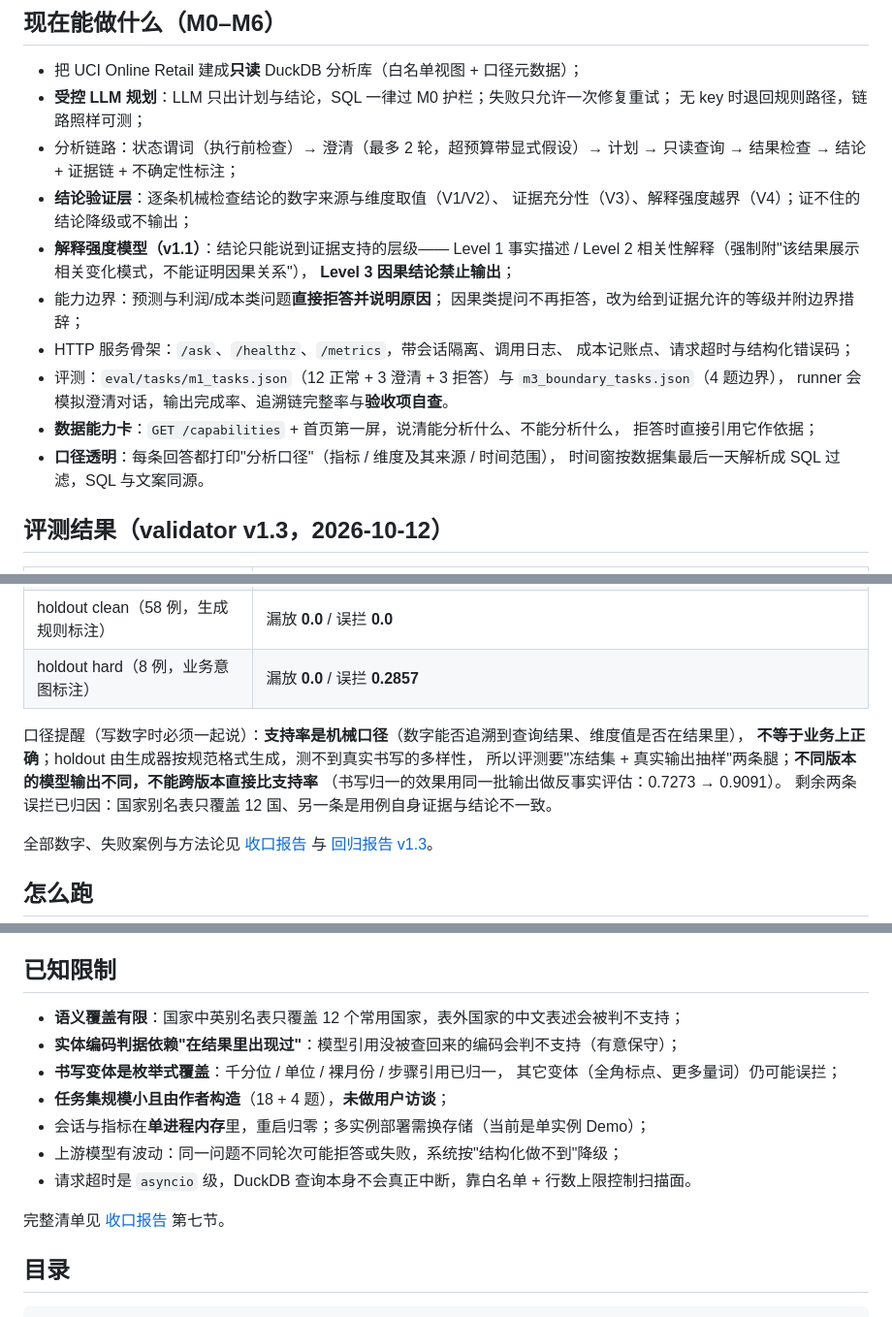
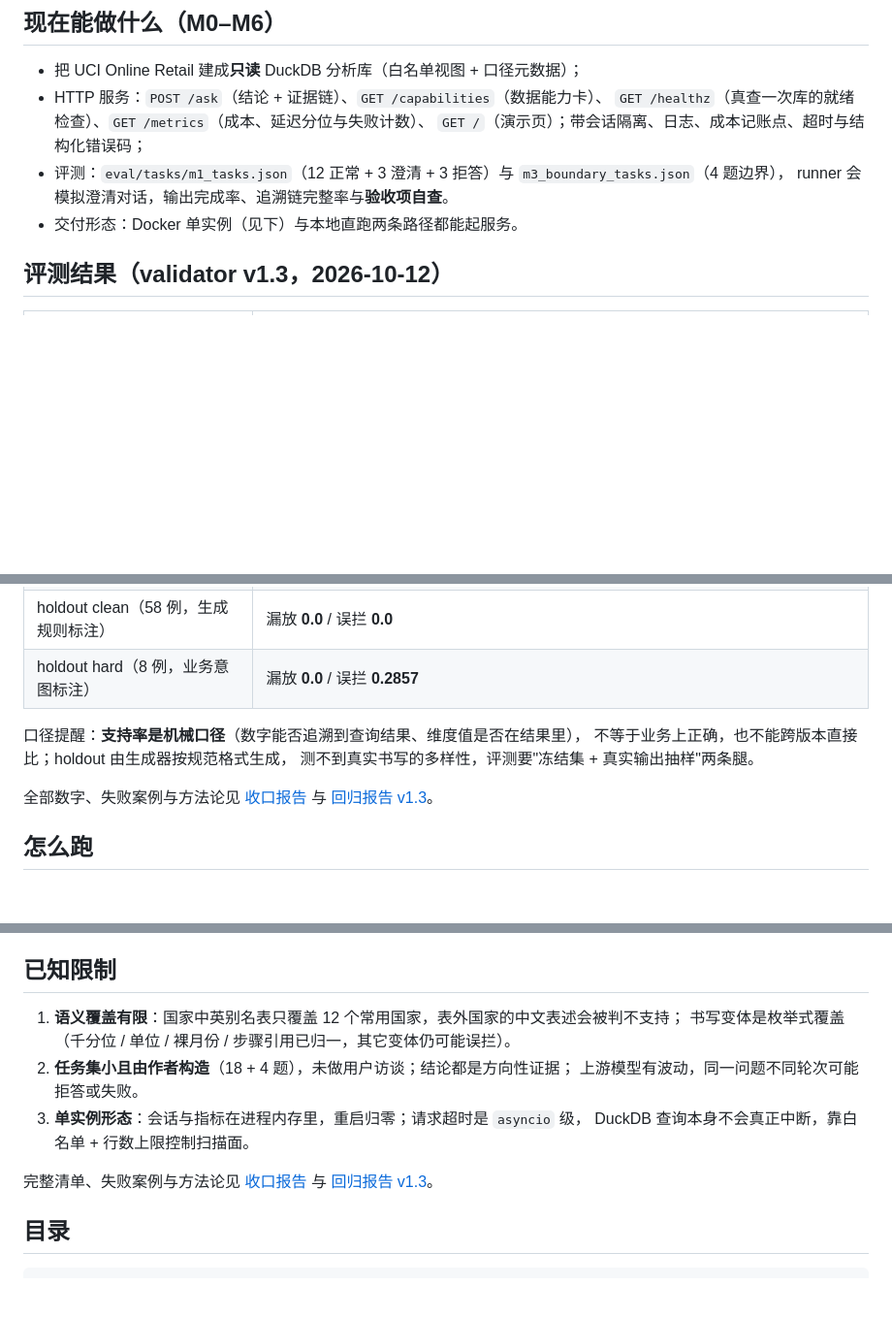
Before and after one commit to X-0240/analytics-copilot, a Markdown page: README.md, 3 parts joined by grey strips. Shown at 97% size. Drawn GitHub-style; blank space fills up the shorter version.

Commit message:
docs(readme): 按 README 标准收敛（去重复、去对比式表述、限制压到 3 条）
- 受控规划补一句行为描述：计划只做一次，不根据中间结果回头改写
- 验证层标题去掉「不用 LLM 当裁判」这类对比表述
- 「现在能做什么」删掉与「核心设计」重复的 6 条，只留数据层 / 服务接口 / 评测 / 交付形态
- 已知限制按标准压到 3 条并指向 docs 的完整清单
- 只改 README.md

```diff
--- a/README.md
+++ b/README.md
@@ -36,25 +38,12 @@ v1 → v1.1（解释强度）→ v1.2（实体编码 / 单位换算）→ v1.3
 ## 现在能做什么（M0–M6）
 
 - 把 UCI Online Retail 建成**只读** DuckDB 分析库（白名单视图 + 口径元数据）；
-- **受控 LLM 规划**：LLM 只出计划与结论，SQL 一律过 M0 护栏；失败只允许一次修复重试；
-  无 key 时退回规则路径，链路照样可测；
-- 分析链路：状态谓词（执行前检查）→ 澄清（最多 2 轮，超预算带显式假设）→ 计划 →
-  只读查询 → 结果检查 → 结论 + 证据链 + 不确定性标注；
-- **结论验证层**：逐条机械检查结论的数字来源与维度取值（V1/V2）、
-  证据充分性（V3）、解释强度越界（V4）；证不住的结论降级或不输出；
-- **解释强度模型（v1.1）**：结论只能说到证据支持的层级——
-  Level 1 事实描述 / Level 2 相关性解释（强制附"该结果展示相关变化模式，不能证明因果关系"），
-  **Level 3 因果结论禁止输出**；
-- 能力边界：预测与利润/成本类问题**直接拒答并说明原因**；
-  因果类提问不再拒答，改为给到证据允许的等级并附边界措辞；
-- HTTP 服务骨架：`/ask`、`/healthz`、`/metrics`，带会话隔离、调用日志、
-  成本记账点、请求超时与结构化错误码；
+- HTTP 服务：`POST /ask`（结论 + 证据链）、`GET /capabilities`（数据能力卡）、
+  `GET /healthz`（真查一次库的就绪检查）、`GET /metrics`（成本、延迟分位与失败计数）、
+  `GET /`（演示页）；带会话隔离、日志、成本记账点、超时与结构化错误码；
 - 评测：`eval/tasks/m1_tasks.json`（12 正常 + 3 澄清 + 3 拒答）与 `m3_boundary_tasks.json`（4 题边界），
   runner 会模拟澄清对话，输出完成率、追溯链完整率与**验收项自查**。
-- **数据能力卡**：`GET /capabilities` + 首页第一屏，说清能分析什么、不能分析什么，
-  拒答时直接引用它作依据；
-- **口径透明**：每条回答都打印"分析口径"（指标 / 维度及其来源 / 时间范围），
-  时间窗按数据集最后一天解析成 SQL 过滤，SQL 与文案同源。
+- 交付形态：Docker 单实例（见下）与本地直跑两条路径都能起服务。
 
 ## 评测结果（validator v1.3，2026-10-12）
 
@@ -65,11 +54,9 @@ v1 → v1.1（解释强度）→ v1.2（实体编码 / 单位换算）→ v1.3
 | holdout clean（58 例，生成规则标注） | 漏放 **0.0** / 误拦 **0.0** |
 | holdout hard（8 例，业务意图标注） | 漏放 **0.0** / 误拦 **0.2857** |
 
-口径提醒（写数字时必须一起说）：**支持率是机械口径**（数字能否追溯到查询结果、维度值是否在结果里），
-**不等于业务上正确**；holdout 由生成器按规范格式生成，测不到真实书写的多样性，
-所以评测要"冻结集 + 真实输出抽样"两条腿；**不同版本的模型输出不同，不能跨版本直接比支持率**
-（书写归一的效果用同一批输出做反事实评估：0.7273 → 0.9091）。
-剩余两条误拦已归因：国家别名表只覆盖 12 国、另一条是用例自身证据与结论不一致。
+口径提醒：**支持率是机械口径**（数字能否追溯到查询结果、维度值是否在结果里），
+不等于业务上正确，也不能跨版本直接比；holdout 由生成器按规范格式生成，
+测不到真实书写的多样性，评测要"冻结集 + 真实输出抽样"两条腿。
 
 全部数字、失败案例与方法论见 [收口报告](docs/M6_收口报告.md) 与
 [回归报告 v1.3](docs/回归报告_v1.3.md)。
@@ -145,16 +132,15 @@ docker run -d --name ac-m5 -p 8200:8200 \
 
 ## 已知限制
 
-- **语义覆盖有限**：国家中英别名表只覆盖 12 个常用国家，表外国家的中文表述会被判不支持；
-- **实体编码判据依赖"在结果里出现过"**：模型引用没被查回来的编码会判不支持（有意保守）；
-- **书写变体是枚举式覆盖**：千分位 / 单位 / 裸月份 / 步骤引用已归一，
-  其它变体（全角标点、更多量词）仍可能误拦；
-- **任务集规模小且由作者构造**（18 + 4 题），**未做用户访谈**；
-- 会话与指标在**单进程内存**里，重启归零；多实例部署需换存储（当前是单实例 Demo）；
-- 上游模型有波动：同一问题不同轮次可能拒答或失败，系统按"结构化做不到"降级；
-- 请求超时是 `asyncio` 级，DuckDB 查询本身不会真正中断，靠白名单 + 行数上限控制扫描面。
+1. **语义覆盖有限**：国家中英别名表只覆盖 12 个常用国家，表外国家的中文表述会被判不支持；
+   书写变体是枚举式覆盖（千分位 / 单位 / 裸月份 / 步骤引用已归一，其它变体仍可能误拦）。
+2. **任务集小且由作者构造**（18 + 4 题），未做用户访谈；结论都是方向性证据；
+   上游模型有波动，同一问题不同轮次可能拒答或失败。
+3. **单实例形态**：会话与指标在进程内存里，重启归零；请求超时是 `asyncio` 级，
+   DuckDB 查询本身不会真正中断，靠白名单 + 行数上限控制扫描面。
 
-完整清单见 [收口报告](docs/M6_收口报告.md) 第七节。
+完整清单、失败案例与方法论见 [收口报告](docs/M6_收口报告.md) 与
+[回归报告 v1.3](docs/回归报告_v1.3.md)。
 
 ## 目录
 
```
Also changed, not shown: other parts of README.md (+3 -1 lines).
